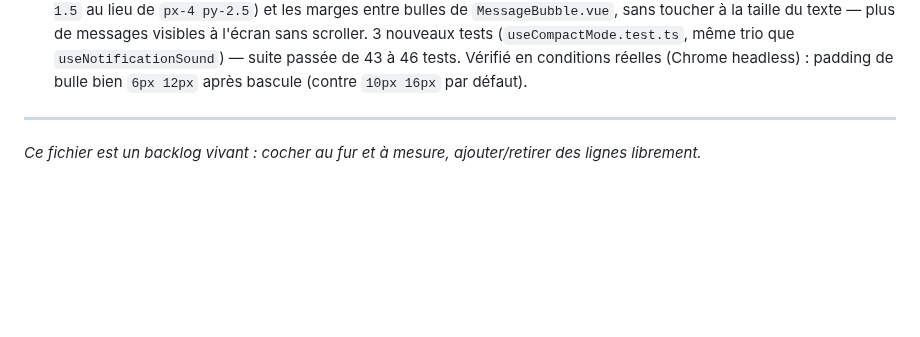
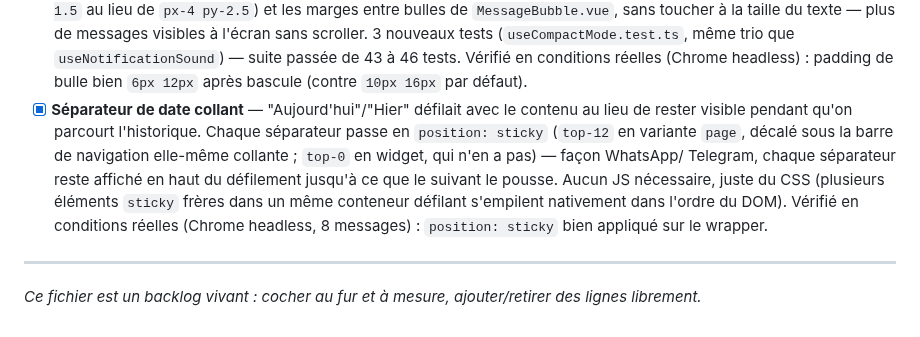
Before and after one commit to maximejolivet/chatbot-skills-ia, a Markdown page: docs/BACKLOG.md, the part around the change. Rendered like a GitHub page; blank space fills up the shorter version.

Commit message:
docs(repo): 📝 document the sticky date separator
frontend/ isn't git-tracked in this repo, so the actual Chatbot.vue
change lives only on disk -- documents it in the backlog and frontend
spec anyway, same treatment as other frontend-only features.

```diff
--- a/docs/BACKLOG.md
+++ b/docs/BACKLOG.md
@@ -1002,6 +1002,17 @@ Le widget actuel n'exploite qu'une fraction de ce que l'API backend expose déj
       suite passée de 43 à 46 tests. Vérifié en conditions réelles (Chrome
       headless) : padding de bulle bien `6px 12px` après bascule (contre
       `10px 16px` par défaut).
+- [x] **Séparateur de date collant** — "Aujourd'hui"/"Hier" défilait avec
+      le contenu au lieu de rester visible pendant qu'on parcourt
+      l'historique. Chaque séparateur passe en `position: sticky` (`top-12`
+      en variante `page`, décalé sous la barre de navigation elle-même
+      collante ; `top-0` en widget, qui n'en a pas) — façon WhatsApp/
+      Telegram, chaque séparateur reste affiché en haut du défilement
+      jusqu'à ce que le suivant le pousse. Aucun JS nécessaire, juste du
+      CSS (plusieurs éléments `sticky` frères dans un même conteneur
+      défilant s'empilent nativement dans l'ordre du DOM). Vérifié en
+      conditions réelles (Chrome headless, 8 messages) : `position:
+      sticky` bien appliqué sur le wrapper.
 
 ---
 
```
Also changed, not shown: docs/frontend/SPECIFICATION.md (+1 -1 lines).
